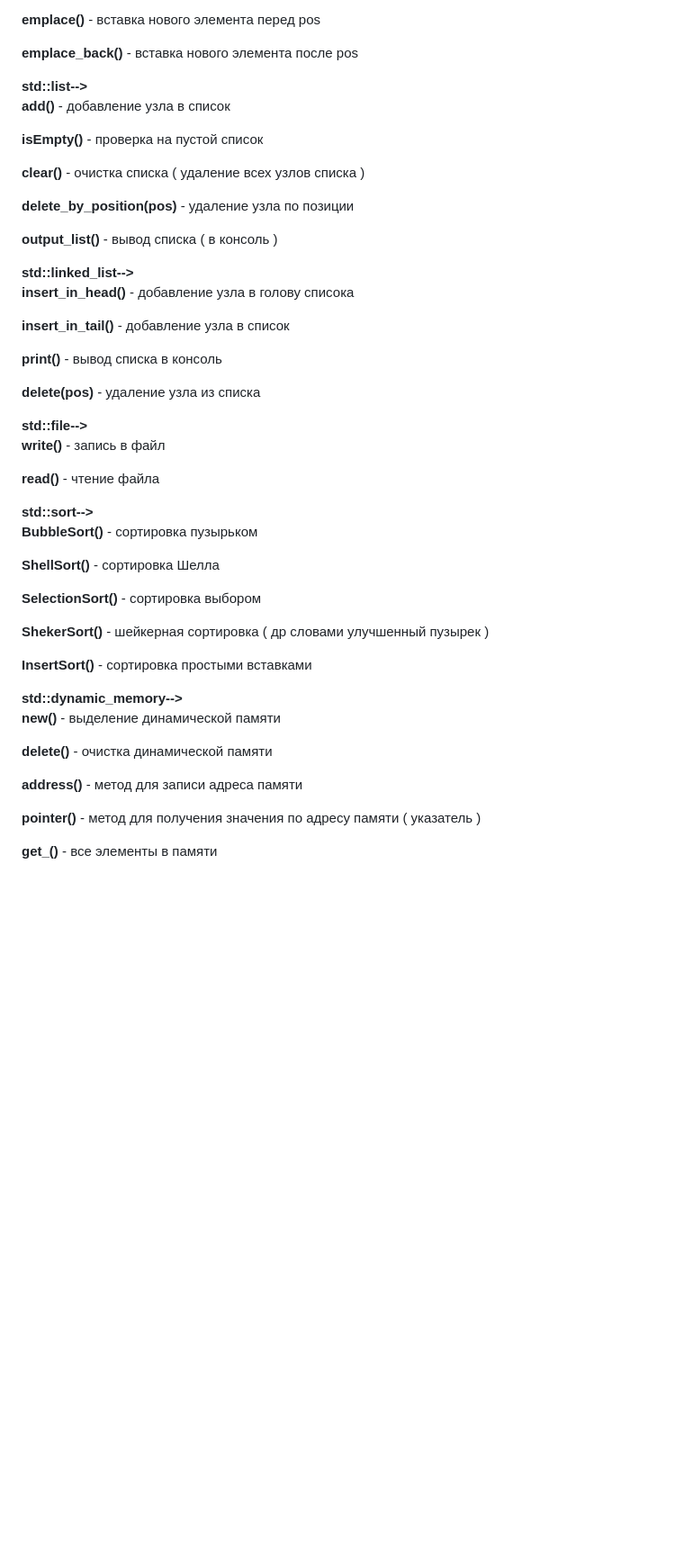
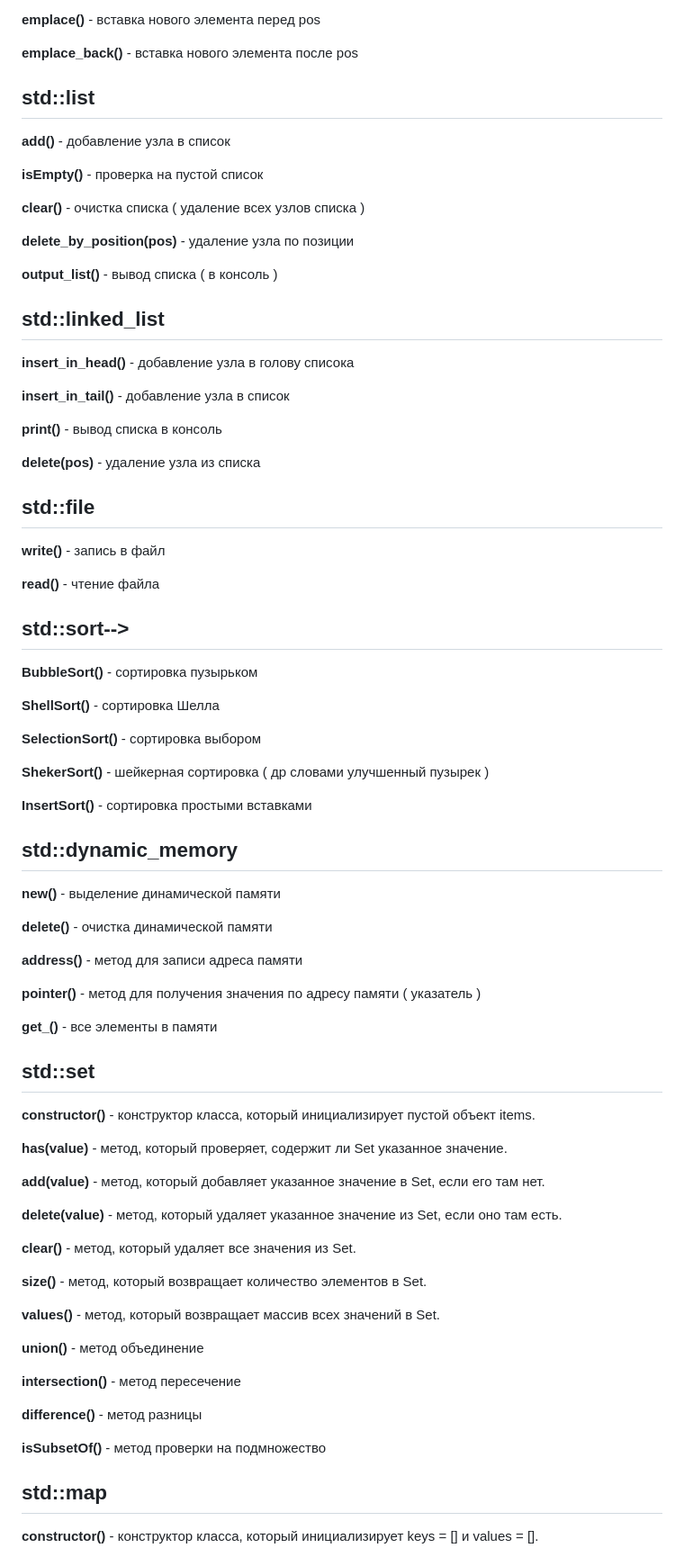
Before and after one commit to Santas7/std_for_javascript, a Markdown page: README.md, the part around one of its changes. Shown at 90% size. GitHub-like rendering; blank space fills up the shorter version.

```diff
--- a/README.md
+++ b/README.md
@@ -158,7 +158,7 @@ output_array()** - метод печати массива в консоль (о
 
 **emplace_back()** - вставка нового элемента после pos
 
-**std::list-->**\
+## std::list
 **add()** - добавление узла в список
 
 **isEmpty()** - проверка на пустой список
@@ -169,7 +169,7 @@ output_array()** - метод печати массива в консоль (о
 
 **output_list()** - вывод списка ( в консоль )
 
-**std::linked_list-->**\
+## std::linked_list
 **insert_in_head()** - добавление узла в голову списока
 
 **insert_in_tail()** - добавление узла в список
@@ -179,12 +179,12 @@ output_array()** - метод печати массива в консоль (о
 **delete(pos)** - удаление узла из списка
 
 
-**std::file-->**\
+## std::file
 **write()** - запись в файл
 
 **read()** - чтение файла
 
-**std::sort-->**\
+## std::sort-->
 **BubbleSort()** - сортировка пузырьком
 
 **ShellSort()** - сортировка Шелла
@@ -195,7 +195,7 @@ output_array()** - метод печати массива в консоль (о
 
 **InsertSort()** - сортировка простыми вставками
 
-**std::dynamic_memory-->**\
+## std::dynamic_memory
 **new()** - выделение динамической памяти
 
 **delete()** - очистка динамической памяти
@@ -205,3 +205,32 @@ output_array()** - метод печати массива в консоль (о
 **pointer()** - метод для получения значения по адресу памяти ( указатель )
 
 **get_()** - все элементы в памяти
+
+## std::set
+
+**constructor()** - конструктор класса, который инициализирует пустой объект items.
+
+**has(value)** - метод, который проверяет, содержит ли Set указанное значение.
+
+**add(value)** - метод, который добавляет указанное значение в Set, если его там нет.
+
+**delete(value)** - метод, который удаляет указанное значение из Set, если оно там есть.
+
+**clear()** - метод, который удаляет все значения из Set.
+
+**size()** - метод, который возвращает количество элементов в Set.
+
+**values()** - метод, который возвращает массив всех значений в Set.
+
+**union()** - метод объединение
+
+**intersection()** - метод пересечение
+
+**difference()** - метод разницы
+
+**isSubsetOf()** - метод проверки на подмножество
+
+## std::map
+
+**constructor()** - конструктор класса, который инициализирует keys = [] и values = [].
+
```
Also changed, not shown: other parts of README.md (+22 -3 lines).
